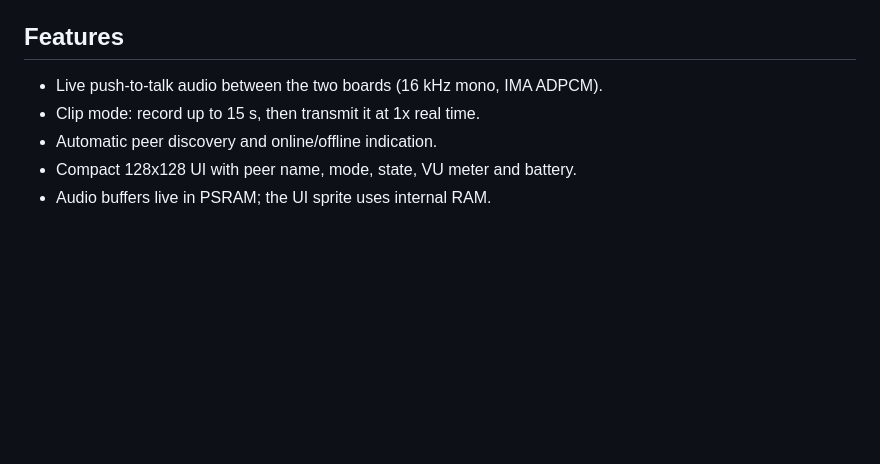
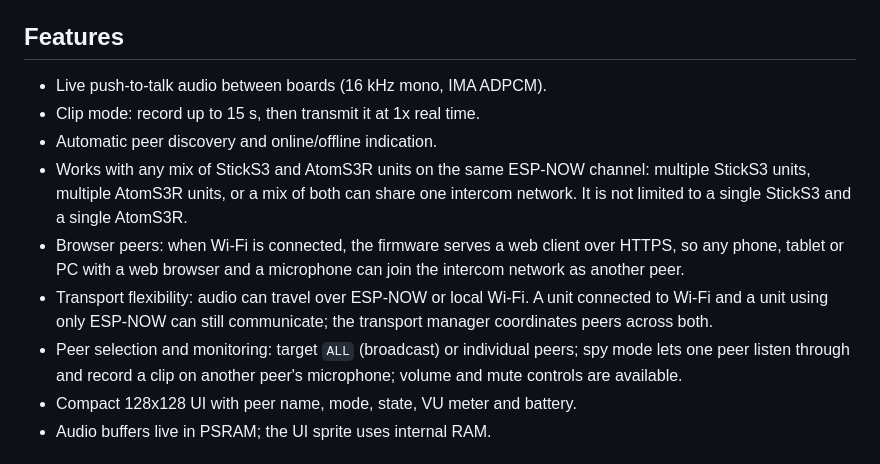
Before and after one commit to Robot-icist/AtomS3R-Intercom, a Markdown page: README.md, the part around one of its changes. Rendered like a GitHub page; blank space fills up the shorter version.

```diff
--- a/README.md
+++ b/README.md
@@ -5,9 +5,22 @@ ESP-NOW intercom firmware for the **M5Stack AtomS3R + Atomic Voice Base
 
 ## Features
 
-- Live push-to-talk audio between the two boards (16 kHz mono, IMA ADPCM).
+- Live push-to-talk audio between boards (16 kHz mono, IMA ADPCM).
 - Clip mode: record up to 15 s, then transmit it at 1x real time.
 - Automatic peer discovery and online/offline indication.
+- Works with any mix of StickS3 and AtomS3R units on the same ESP-NOW
+  channel: multiple StickS3 units, multiple AtomS3R units, or a mix of both
+  can share one intercom network. It is not limited to a single StickS3 and
+  a single AtomS3R.
+- Browser peers: when Wi-Fi is connected, the firmware serves a web client over
+  HTTPS, so any phone, tablet or PC with a web browser and a microphone can
+  join the intercom network as another peer.
+- Transport flexibility: audio can travel over ESP-NOW or local Wi-Fi. A unit
+  connected to Wi-Fi and a unit using only ESP-NOW can still communicate; the
+  transport manager coordinates peers across both.
+- Peer selection and monitoring: target `ALL` (broadcast) or individual peers;
+  spy mode lets one peer listen through and record a clip on another peer's
+  microphone; volume and mute controls are available.
 - Compact 128x128 UI with peer name, mode, state, VU meter and battery.
 - Audio buffers live in PSRAM; the UI sprite uses internal RAM.
 
```
Also changed, not shown: other parts of README.md (+24 -0 lines), cover.png (added), screenshots/atom-ui.png (added), screenshots/intercom-web-client.png (added), 8 other files.
